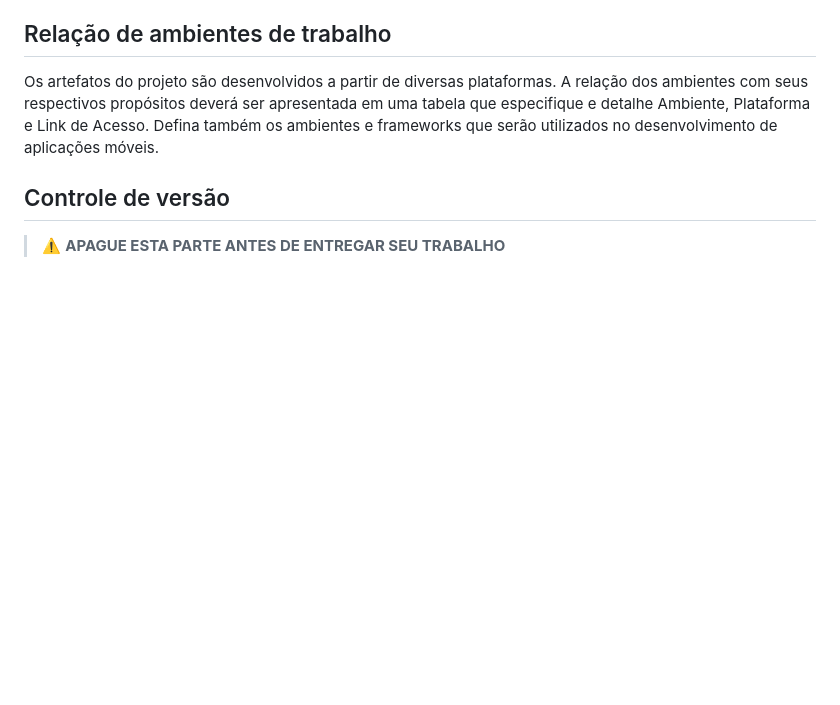
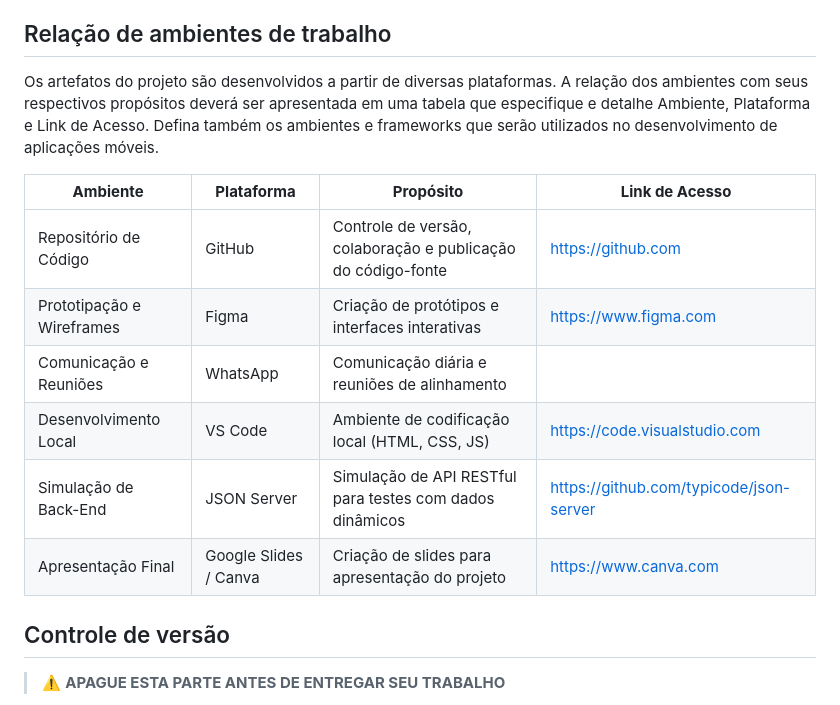
Before and after one commit to ICEI-PUC-Minas-PBE-ADS-SI/2025-1-p1-tiaw-vicio-bet, a Markdown page: docs/04-Metodologia.md, the part around the change. Rendered like a GitHub page; blank space fills up the shorter version.

```diff
--- a/docs/04-Metodologia.md
+++ b/docs/04-Metodologia.md
@@ -44,6 +44,15 @@ Organização de todos os arquivos, documentação e apresentação dos resultad
 ## Relação de ambientes de trabalho
 
 Os artefatos do projeto são desenvolvidos a partir de diversas plataformas. A relação dos ambientes com seus respectivos propósitos deverá ser apresentada em uma tabela que especifique e detalhe Ambiente, Plataforma e Link de Acesso. Defina também os ambientes e frameworks que serão utilizados no desenvolvimento de aplicações móveis.
+
+| **Ambiente**                   | **Plataforma**         | **Propósito**                                                | **Link de Acesso**                                                                 |
+| ------------------------------ | ---------------------- | ------------------------------------------------------------ | ---------------------------------------------------------------------------------- |
+| Repositório de Código          | GitHub                 | Controle de versão, colaboração e publicação do código-fonte | [https://github.com](https://github.com)                                           |
+| Prototipação e Wireframes      | Figma                  | Criação de protótipos e interfaces interativas               | [https://www.figma.com](https://www.figma.com)                                     |                                           |
+| Comunicação e Reuniões         | WhatsApp                | Comunicação diária e reuniões de alinhamento                 |                                |
+| Desenvolvimento Local          | VS Code                | Ambiente de codificação local (HTML, CSS, JS)                | [https://code.visualstudio.com](https://code.visualstudio.com)                     |
+| Simulação de Back-End          | JSON Server            | Simulação de API RESTful para testes com dados dinâmicos     | [https://github.com/typicode/json-server](https://github.com/typicode/json-server) |                              |
+| Apresentação Final             | Google Slides / Canva  | Criação de slides para apresentação do projeto               | [https://www.canva.com](https://www.canva.com)                                     |
 
 ## Controle de versão
 
```
